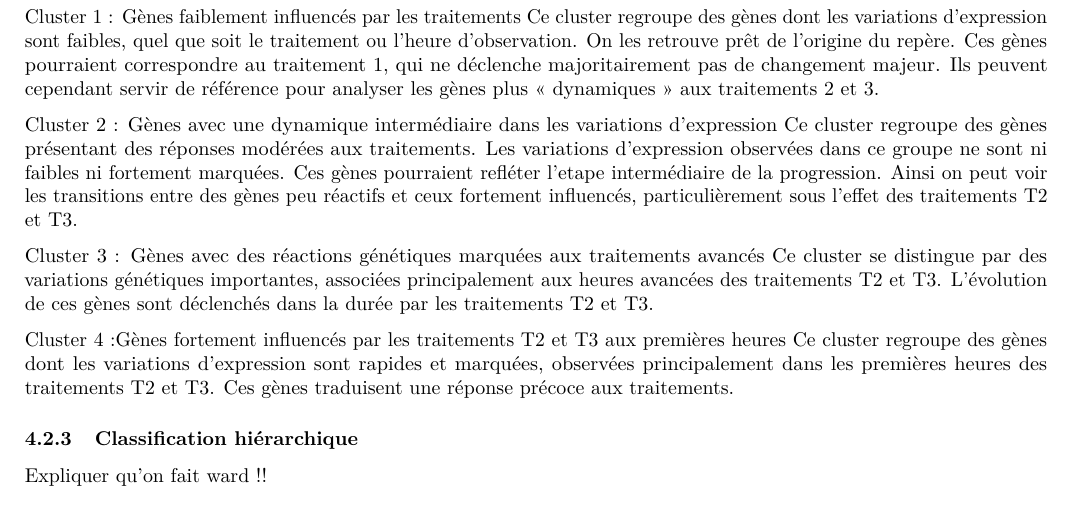
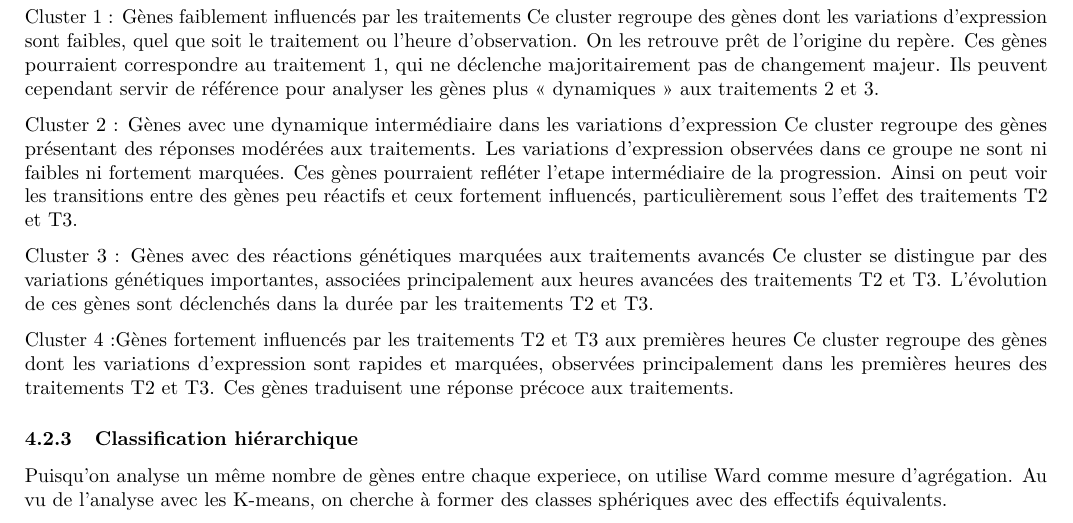
Before and after one commit to saadzegh/Analyse-de-donn-es, an R Markdown document (RapportOUI.Rmd): part of page 10 of 12, cut so that both start at the same text. Rendered offline with R 4.5, knitr and Pandoc, then LaTeX, with nearby package versions; some code elsewhere in the file could not run offline; a font, style sheet, LaTeX package, included part or bibliography that could not be used is replaced or left out.

Commit message:
Update RapportOUI.Rmd

````diff
--- a/RapportOUI.Rmd
+++ b/RapportOUI.Rmd
@@ -760,7 +760,7 @@ Ces gènes traduisent une réponse précoce aux traitements.
 
 ### Classification hiérarchique
 
-Expliquer qu'on fait ward !!
+Puisqu'on analyse un même nombre de gènes entre chaque experiece, on  utilise Ward comme mesure d'agrégation. Au vu de l'analyse avec les K-means, on cherche à former des classes sphériques avec des effectifs équivalents.
 
 ```{r, echo=FALSE, eval=TRUE, fig.cap="\\label{fig:dendrogramme}Dendrogramme des gènes"}
 # dendrogramme
````
